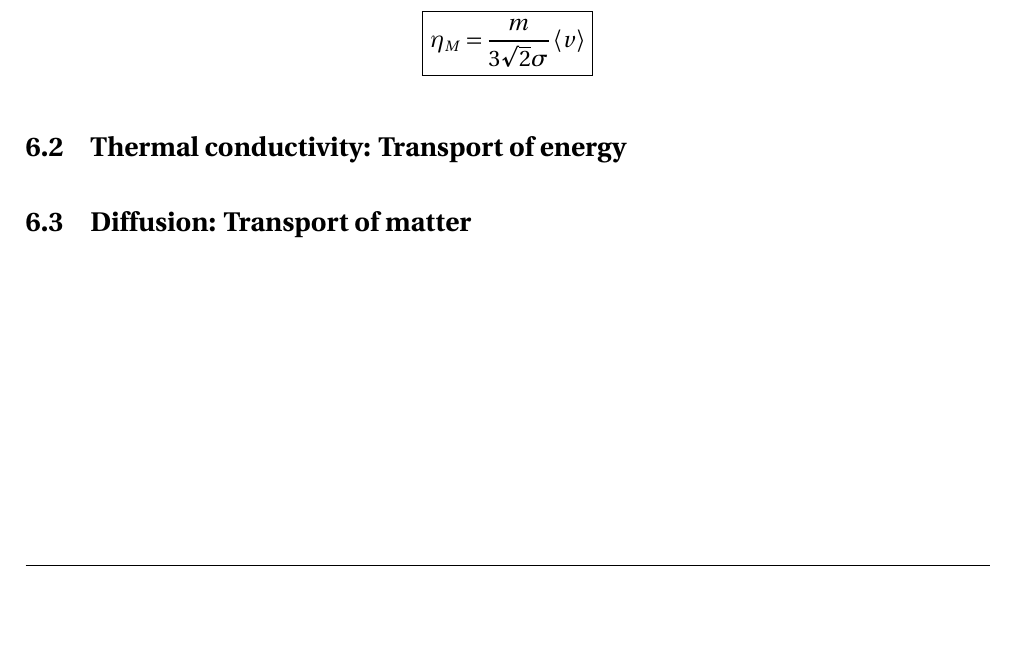
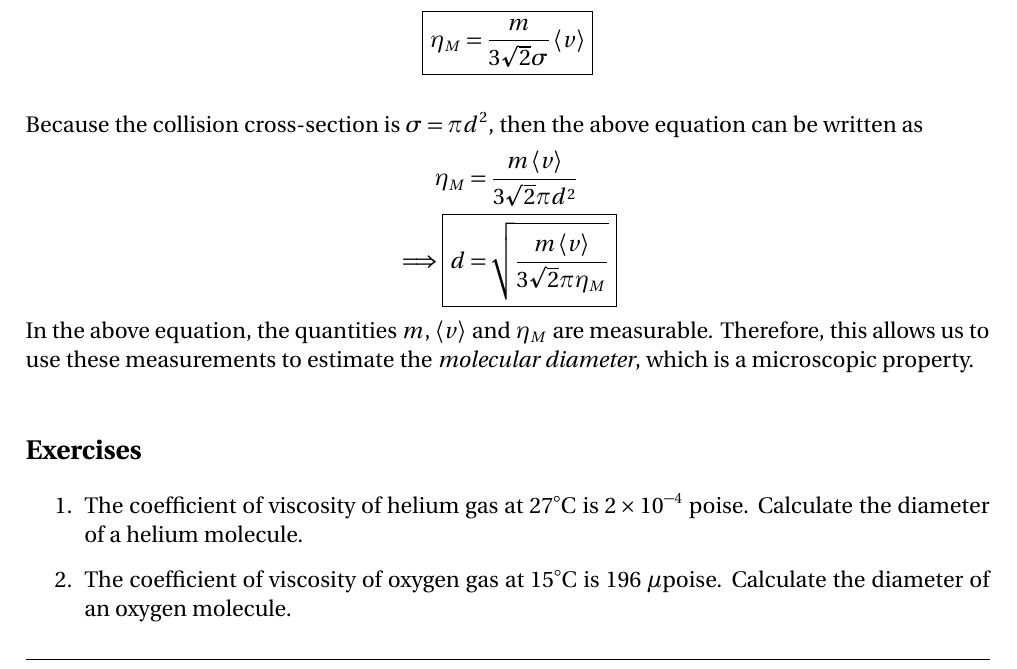
Before and after one commit to pararover/PHY0500304_Heat-and-Thermodynamics, a LaTeX document (U1-Distribution-of-Velocities/main.tex, which reads U1-Distribution-of-Velocities/sections/06-transport-phenomena.tex): part of page 33 of 33, cut so that both start at the same text, the shorter picture padded with empty space. Compiled offline with pdfLaTeX.

Commit message:
Minor update

```diff
--- a/U1-Distribution-of-Velocities/sections/06-transport-phenomena.tex
+++ b/U1-Distribution-of-Velocities/sections/06-transport-phenomena.tex
@@ -199,6 +199,20 @@
 				\Aboxed{\eta_M&=\dfrac{m}{3\sqrt{2}\sigma}\expval{v}}
 			\end{align*}
 
-	\subsection{Thermal conductivity: Transport of energy}
+			Because the collision cross-section is $\sigma=\pi d^2$, then the above equation can be written as
+			\begin{align*}
+				\eta_M&=\dfrac{m\expval{v}}{3\sqrt{2}\pi d^2} \\
+				\implies  \Aboxed{d&=\sqrt{\dfrac{m\expval{v}}{3\sqrt{2}\pi \eta_M}}}
+			\end{align*}
+			In the above equation, the quantities $m$, $\expval{v}$ and $\eta_M$ are measurable. Therefore, this allows us to use these measurements to estimate the \emph{molecular diameter}, which is a microscopic property.
 
-	\subsection{Diffusion: Transport of matter}
+	%\subsection{Thermal conductivity: Transport of energy}
+
+	%\subsection{Diffusion: Transport of matter}
+
+	\subsection*{Exercises}
+		\begin{enumerate}
+			\item The coefficient of viscosity of helium gas at $27\unit{\celsius}$ is $\num{2e-4}$ poise. Calculate the diameter of a helium molecule.
+
+			\item The coefficient of viscosity of oxygen gas at $15\unit{\celsius}$ is $196$ $\mu$poise. Calculate the diameter of an oxygen molecule.
+		\end{enumerate}
```
Also changed, not shown: U1-Distribution-of-Velocities/main.pdf.
